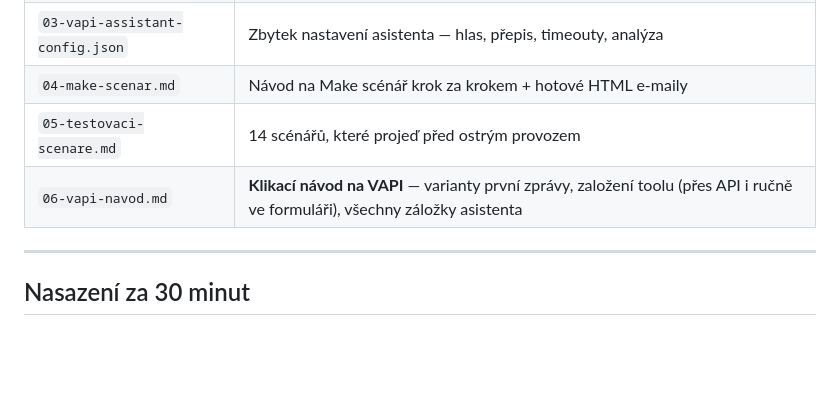
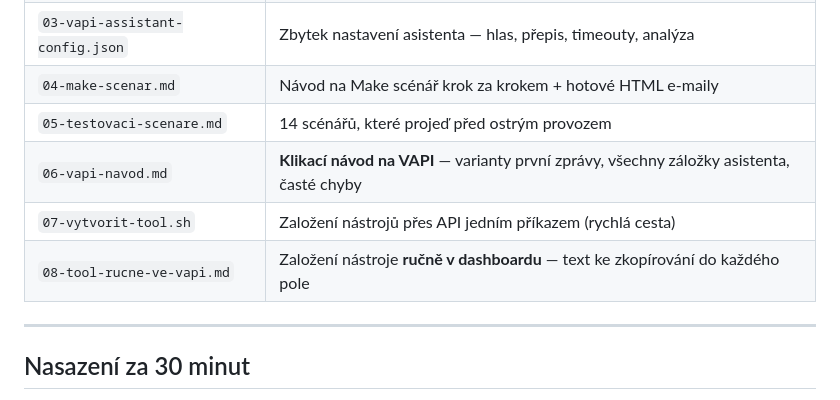
Before and after one commit to paveklukas5-droid/LLLL, a Markdown page: lomax-voiceagent/README.md, the part around the change. Rendered like a GitHub page; blank space fills up the shorter version.

```diff
--- a/lomax-voiceagent/README.md
+++ b/lomax-voiceagent/README.md
@@ -14,7 +14,9 @@ Bot celý hovor vede česky, vytáhne ze zákazníka všechno, co servisní tech
 | `03-vapi-assistant-config.json` | Zbytek nastavení asistenta — hlas, přepis, timeouty, analýza |
 | `04-make-scenar.md` | Návod na Make scénář krok za krokem + hotové HTML e-maily |
 | `05-testovaci-scenare.md` | 14 scénářů, které projeď před ostrým provozem |
-| `06-vapi-navod.md` | **Klikací návod na VAPI** — varianty první zprávy, založení toolu (přes API i ručně ve formuláři), všechny záložky asistenta |
+| `06-vapi-navod.md` | **Klikací návod na VAPI** — varianty první zprávy, všechny záložky asistenta, časté chyby |
+| `07-vytvorit-tool.sh` | Založení nástrojů přes API jedním příkazem (rychlá cesta) |
+| `08-tool-rucne-ve-vapi.md` | Založení nástroje **ručně v dashboardu** — text ke zkopírování do každého pole |
 
 ---
 
```
Also changed, not shown: lomax-voiceagent/08-tool-rucne-ve-vapi.md (added, +227 -0 lines).
